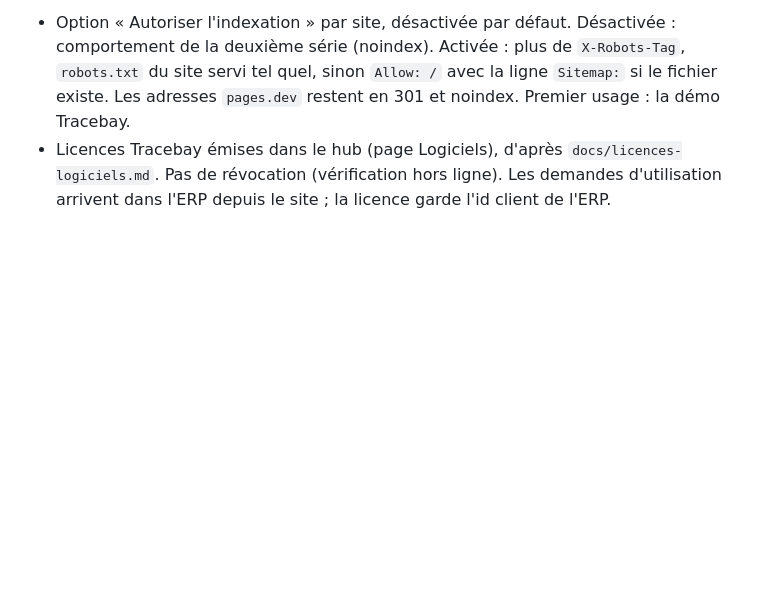
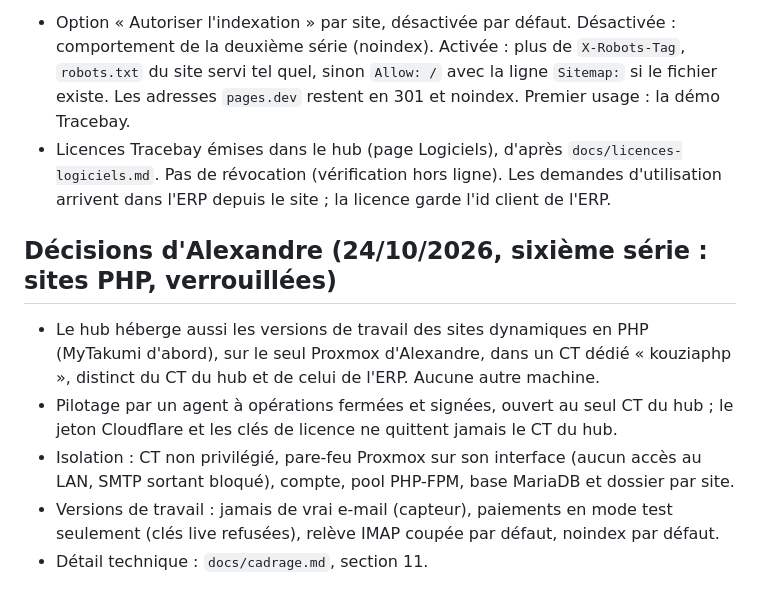
Before and after one commit to K0uzia/KouziaHub, a Markdown page: .claude/rules/kouzia.md, the part around the change. Rendered like a GitHub page; blank space fills up the shorter version.

Commit message:
Règles : sixième série (sites PHP)

```diff
--- a/.claude/rules/kouzia.md
+++ b/.claude/rules/kouzia.md
@@ -50,3 +50,11 @@ Elles remplacent les points correspondants ci-dessus et du cadrage (`docs/cadrag
 
 - Option « Autoriser l'indexation » par site, désactivée par défaut. Désactivée : comportement de la deuxième série (noindex). Activée : plus de `X-Robots-Tag`, `robots.txt` du site servi tel quel, sinon `Allow: /` avec la ligne `Sitemap:` si le fichier existe. Les adresses `pages.dev` restent en 301 et noindex. Premier usage : la démo Tracebay.
 - Licences Tracebay émises dans le hub (page Logiciels), d'après `docs/licences-logiciels.md`. Pas de révocation (vérification hors ligne). Les demandes d'utilisation arrivent dans l'ERP depuis le site ; la licence garde l'id client de l'ERP.
+
+## Décisions d'Alexandre (24/10/2026, sixième série : sites PHP, verrouillées)
+
+- Le hub héberge aussi les versions de travail des sites dynamiques en PHP (MyTakumi d'abord), sur le seul Proxmox d'Alexandre, dans un CT dédié « kouziaphp », distinct du CT du hub et de celui de l'ERP. Aucune autre machine.
+- Pilotage par un agent à opérations fermées et signées, ouvert au seul CT du hub ; le jeton Cloudflare et les clés de licence ne quittent jamais le CT du hub.
+- Isolation : CT non privilégié, pare-feu Proxmox sur son interface (aucun accès au LAN, SMTP sortant bloqué), compte, pool PHP-FPM, base MariaDB et dossier par site.
+- Versions de travail : jamais de vrai e-mail (capteur), paiements en mode test seulement (clés live refusées), relève IMAP coupée par défaut, noindex par défaut.
+- Détail technique : `docs/cadrage.md`, section 11.
```
